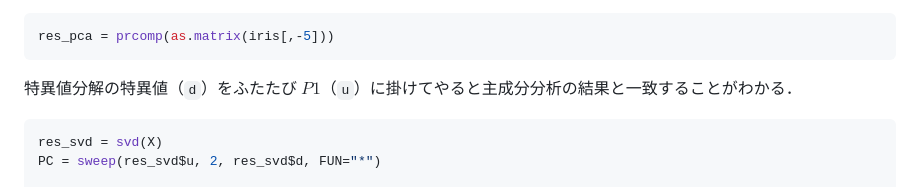
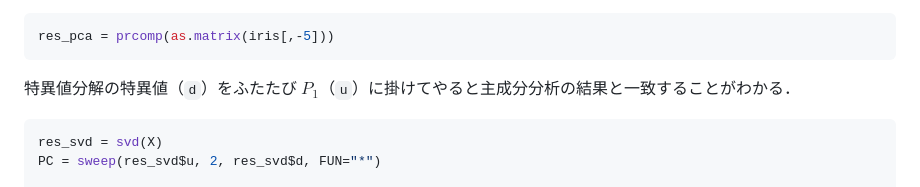
Before and after one commit to abikoushi/Zenn_content, a Markdown page: articles/diagonal_to_svd.md, the part around the change. GitHub-like rendering.

Commit message:
fix a typo

````diff
--- a/articles/diagonal_to_svd.md
+++ b/articles/diagonal_to_svd.md
@@ -219,7 +219,7 @@ abline(0, 1, col="royalblue")
 res_pca = prcomp(as.matrix(iris[,-5]))
 ```
 
-特異値分解の特異値（`d`）をふたたび $P1$（`u`）に掛けてやると主成分分析の結果と一致することがわかる．
+特異値分解の特異値（`d`）をふたたび $P_1$（`u`）に掛けてやると主成分分析の結果と一致することがわかる．
 
 ```r
 res_svd = svd(X)
````
